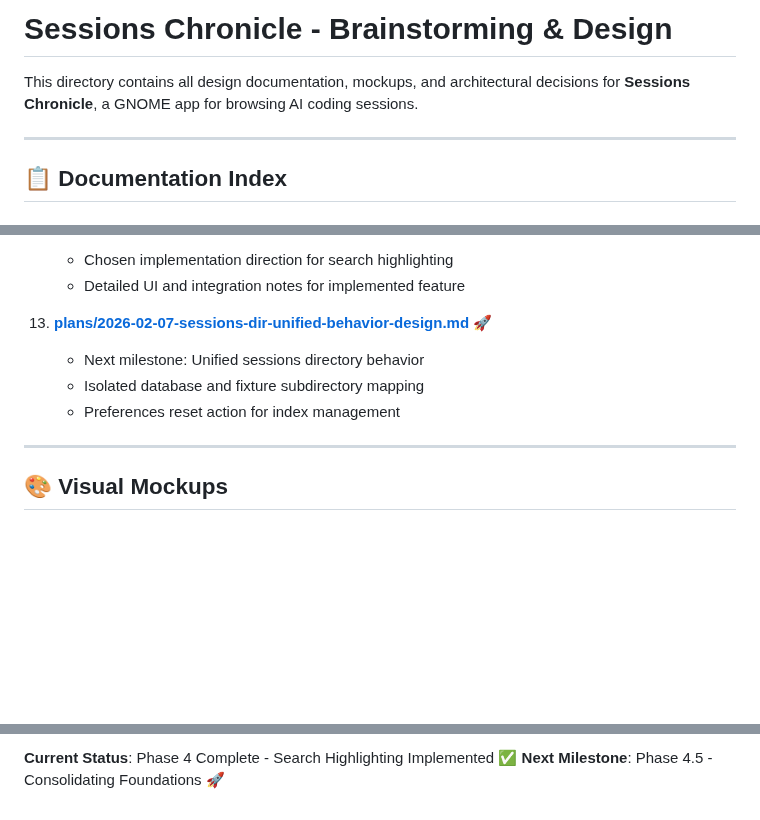
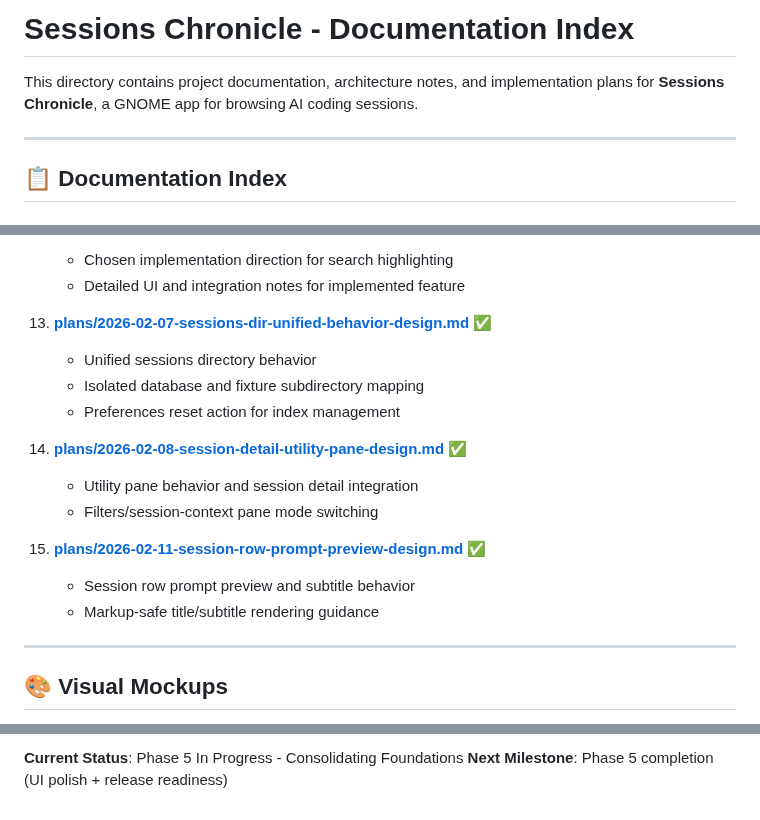
Before and after one commit to supermaciz/sessions-chronicle, a Markdown page: docs/README.md, 3 parts joined by grey strips. Drawn GitHub-style; blank space fills up the shorter version.

Commit message:
docs: update project status and screenshots for PRs #27 and #30

```diff
--- a/docs/README.md
+++ b/docs/README.md
@@ -1,6 +1,6 @@
-# Sessions Chronicle - Brainstorming & Design
+# Sessions Chronicle - Documentation Index
 
-This directory contains all design documentation, mockups, and architectural decisions for **Sessions Chronicle**, a GNOME app for browsing AI coding sessions.
+This directory contains project documentation, architecture notes, and implementation plans for **Sessions Chronicle**, a GNOME app for browsing AI coding sessions.
 
 ---
 
@@ -67,10 +67,18 @@ This directory contains all design documentation, mockups, and architectural dec
     - Chosen implementation direction for search highlighting
     - Detailed UI and integration notes for implemented feature
 
-13. **[plans/2026-02-07-sessions-dir-unified-behavior-design.md](plans/2026-02-07-sessions-dir-unified-behavior-design.md)** 🚀
-    - Next milestone: Unified sessions directory behavior
+13. **[plans/2026-02-07-sessions-dir-unified-behavior-design.md](plans/2026-02-07-sessions-dir-unified-behavior-design.md)** ✅
+    - Unified sessions directory behavior
     - Isolated database and fixture subdirectory mapping
     - Preferences reset action for index management
+
+14. **[plans/2026-02-08-session-detail-utility-pane-design.md](plans/2026-02-08-session-detail-utility-pane-design.md)** ✅
+    - Utility pane behavior and session detail integration
+    - Filters/session-context pane mode switching
+
+15. **[plans/2026-02-11-session-row-prompt-preview-design.md](plans/2026-02-11-session-row-prompt-preview-design.md)** ✅
+    - Session row prompt preview and subtitle behavior
+    - Markup-safe title/subtitle rendering guidance
 
 ---
 
@@ -127,3 +135,3 @@ All mockups are SVG files in the `mockups/` subfolder (open in browser or image
 
-**Current Status**: Phase 4 Complete - Search Highlighting Implemented ✅
-**Next Milestone**: Phase 4.5 - Consolidating Foundations 🚀
+**Current Status**: Phase 5 In Progress - Consolidating Foundations
+**Next Milestone**: Phase 5 completion (UI polish + release readiness)
```
Also changed, not shown: other parts of docs/README.md (+1 -1 lines), docs/PROJECT_STATUS.md (+10 -5 lines), docs/screenshots/session_list.png.
